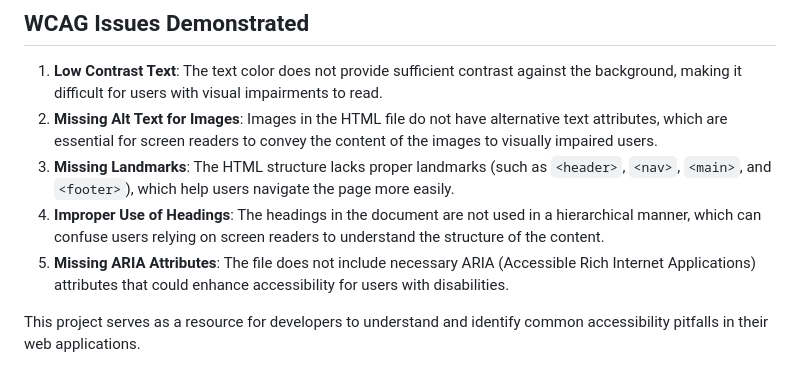
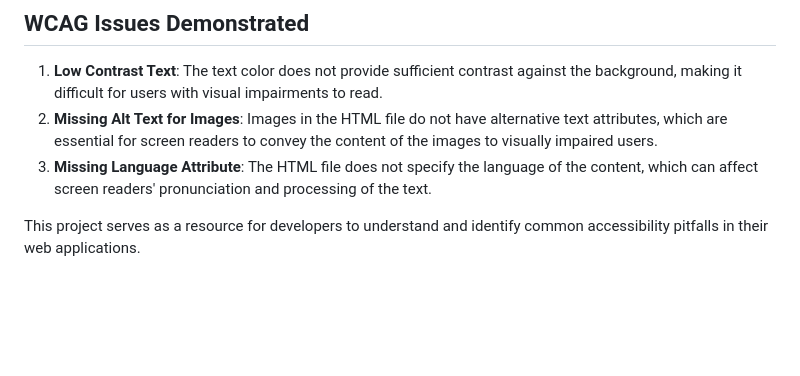
Before and after one commit to roryp/html-wcag-issues, a Markdown page: README.md, the part around the change. Rendered like a GitHub page; blank space fills up the shorter version.

Commit message:
Update README.md to replace missing landmarks and improper headings with missing language attribute for improved accessibility

```diff
--- a/README.md
+++ b/README.md
@@ -6,9 +6,7 @@ This project contains a simple HTML file (`index.html`) that intentionally demon
 
 1. **Low Contrast Text**: The text color does not provide sufficient contrast against the background, making it difficult for users with visual impairments to read.
 2. **Missing Alt Text for Images**: Images in the HTML file do not have alternative text attributes, which are essential for screen readers to convey the content of the images to visually impaired users.
-3. **Missing Landmarks**: The HTML structure lacks proper landmarks (such as `<header>`, `<nav>`, `<main>`, and `<footer>`), which help users navigate the page more easily.
-4. **Improper Use of Headings**: The headings in the document are not used in a hierarchical manner, which can confuse users relying on screen readers to understand the structure of the content.
-5. **Missing ARIA Attributes**: The file does not include necessary ARIA (Accessible Rich Internet Applications) attributes that could enhance accessibility for users with disabilities.
+3. **Missing Language Attribute**: The HTML file does not specify the language of the content, which can affect screen readers' pronunciation and processing of the text.
 
 This project serves as a resource for developers to understand and identify common accessibility pitfalls in their web applications.
 
```
